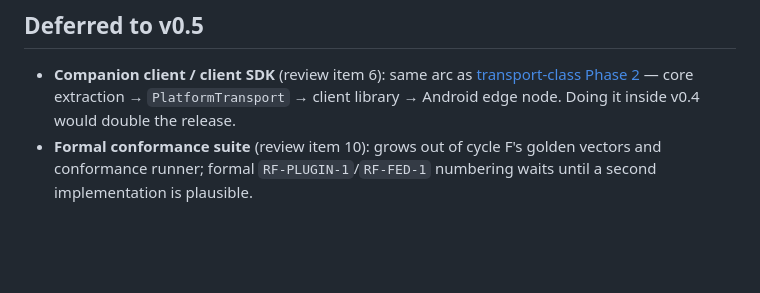
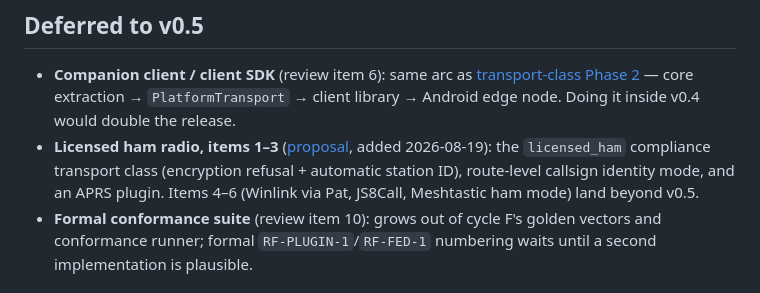
Before and after one commit to RelayFabric/RelayFabric, a Markdown page: docs/proposals/v0.4-roadmap.md, the part around the change. Drawn GitHub-style; blank space fills up the shorter version.

```diff
--- a/docs/proposals/v0.4-roadmap.md
+++ b/docs/proposals/v0.4-roadmap.md
@@ -27,6 +27,11 @@ of effort.
   [transport-class Phase 2](transport-class-phase2.md) — core extraction →
   `PlatformTransport` → client library → Android edge node. Doing it inside
   v0.4 would double the release.
+- **Licensed ham radio, items 1–3** ([proposal](ham-radio.md), added
+  2026-08-19): the `licensed_ham` compliance transport class (encryption
+  refusal + automatic station ID), route-level callsign identity mode, and
+  an APRS plugin. Items 4–6 (Winlink via Pat, JS8Call, Meshtastic ham
+  mode) land beyond v0.5.
 - **Formal conformance suite** (review item 10): grows out of cycle F's
   golden vectors and conformance runner; formal `RF-PLUGIN-1`/`RF-FED-1`
   numbering waits until a second implementation is plausible.
```
Also changed, not shown: docs/proposals/ham-radio.md (added, +60 -0 lines).
